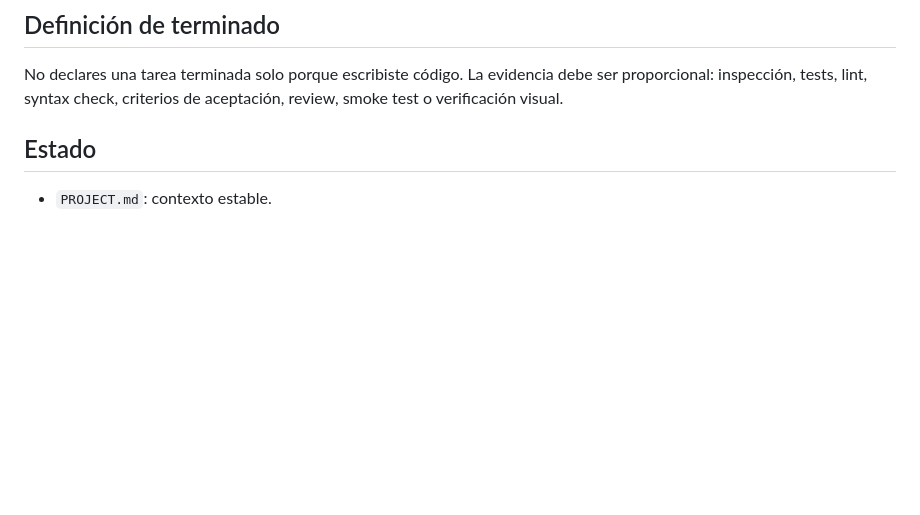
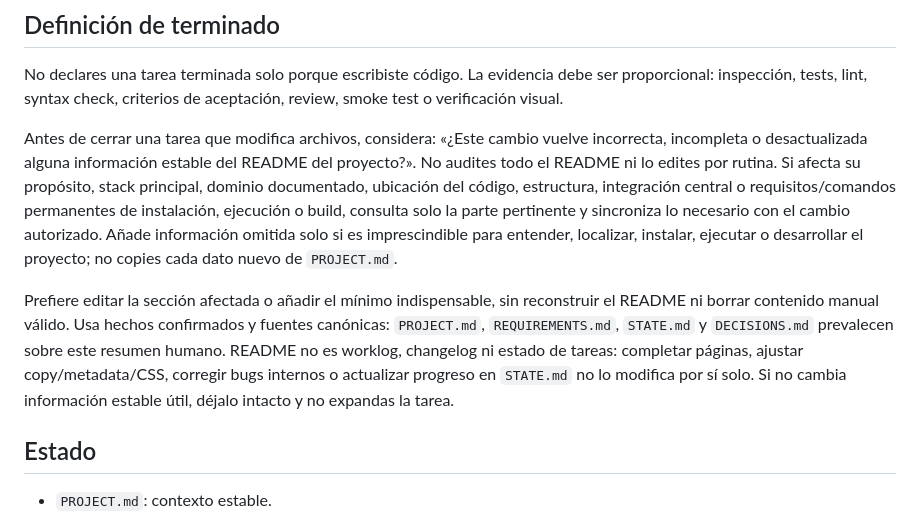
Before and after one commit to LuisYGM/CN-Pilot, a Markdown page: AGENTS.md, the part around the change. GitHub-like rendering; blank space fills up the shorter version.

Commit message:
docs: mantener README sincronizado con cambios estructurales

```diff
--- a/AGENTS.md
+++ b/AGENTS.md
@@ -180,6 +180,10 @@ Cambios relevantes en producción requieren aprobación. Antes de una operación
 
 No declares una tarea terminada solo porque escribiste código. La evidencia debe ser proporcional: inspección, tests, lint, syntax check, criterios de aceptación, review, smoke test o verificación visual.
 
+Antes de cerrar una tarea que modifica archivos, considera: «¿Este cambio vuelve incorrecta, incompleta o desactualizada alguna información estable del README del proyecto?». No audites todo el README ni lo edites por rutina. Si afecta su propósito, stack principal, dominio documentado, ubicación del código, estructura, integración central o requisitos/comandos permanentes de instalación, ejecución o build, consulta solo la parte pertinente y sincroniza lo necesario con el cambio autorizado. Añade información omitida solo si es imprescindible para entender, localizar, instalar, ejecutar o desarrollar el proyecto; no copies cada dato nuevo de `PROJECT.md`.
+
+Prefiere editar la sección afectada o añadir el mínimo indispensable, sin reconstruir el README ni borrar contenido manual válido. Usa hechos confirmados y fuentes canónicas: `PROJECT.md`, `REQUIREMENTS.md`, `STATE.md` y `DECISIONS.md` prevalecen sobre este resumen humano. README no es worklog, changelog ni estado de tareas: completar páginas, ajustar copy/metadata/CSS, corregir bugs internos o actualizar progreso en `STATE.md` no lo modifica por sí solo. Si no cambia información estable útil, déjalo intacto y no expandas la tarea.
+
 ## Estado
 
 - `PROJECT.md`: contexto estable.
```
Also changed, not shown: CHANGELOG.md (+1 -0 lines).
